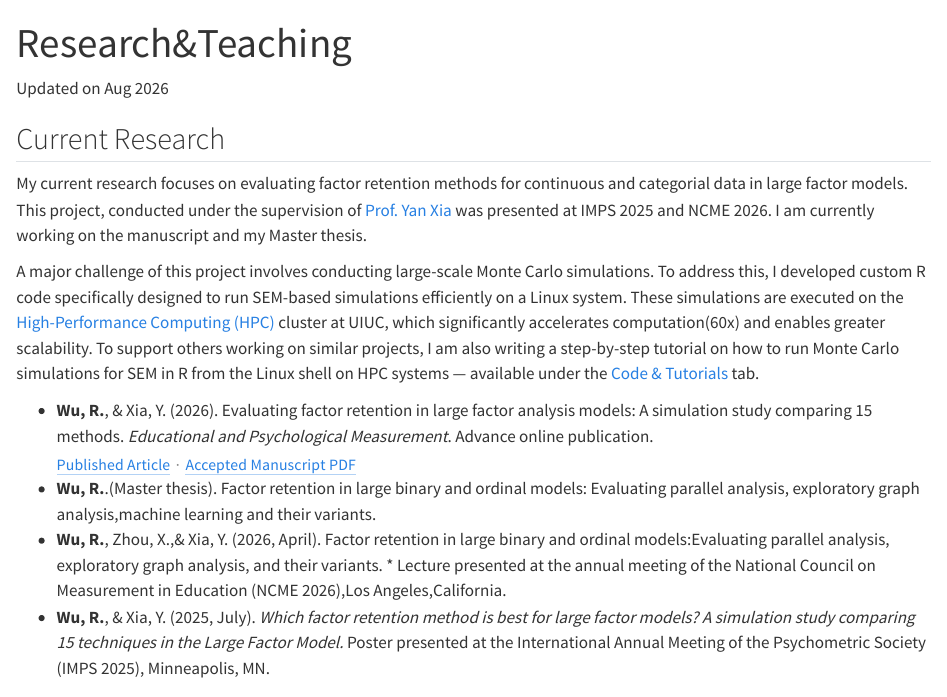
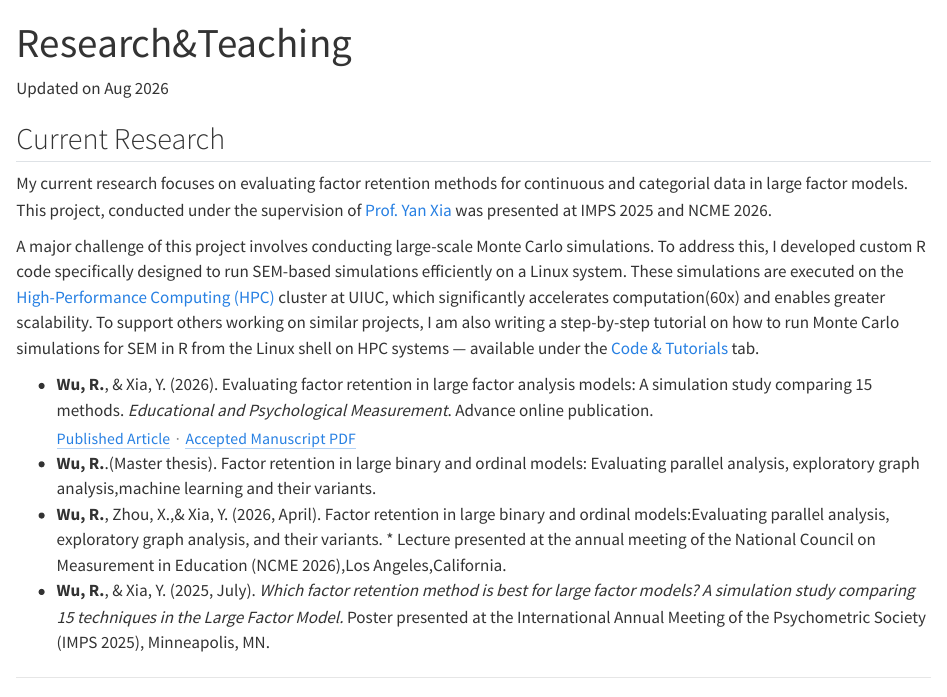
Before and after one commit to rw41/mywebsite, a Quarto document (research.qmd): the page in a window 1100 px wide, from its top. Rendered offline with R 4.5, knitr and Pandoc in place of Quarto, with nearby package versions.

Commit message:
Remove outdated manuscript and thesis sentence

```diff
--- a/research.qmd
+++ b/research.qmd
@@ -6,7 +6,7 @@ Updated on Aug 2026
 
 ## Current Research
 
-My current research focuses on evaluating factor retention methods for continuous and categorial data in large factor models. This project, conducted under the supervision of [Prof. Yan Xia](https://education.illinois.edu/profile/yan-xia) was presented at IMPS 2025 and NCME 2026. I am currently working on the manuscript and my Master thesis.
+My current research focuses on evaluating factor retention methods for continuous and categorial data in large factor models. This project, conducted under the supervision of [Prof. Yan Xia](https://education.illinois.edu/profile/yan-xia) was presented at IMPS 2025 and NCME 2026.
 
 A major challenge of this project involves conducting large-scale Monte Carlo simulations. To address this, I developed custom R code specifically designed to run SEM-based simulations efficiently on a Linux system. These simulations are executed on the [High-Performance Computing (HPC)](https://docs.ncsa.illinois.edu/systems/icc/en/latest/index.html) cluster at UIUC, which significantly accelerates computation(60x) and enables greater scalability. To support others working on similar projects, I am also writing a step-by-step tutorial on how to run Monte Carlo simulations for SEM in R from the Linux shell on HPC systems — available under the [Code & Tutorials](experience.qmd) tab.
 
```
Also changed, not shown: 1 other file.
